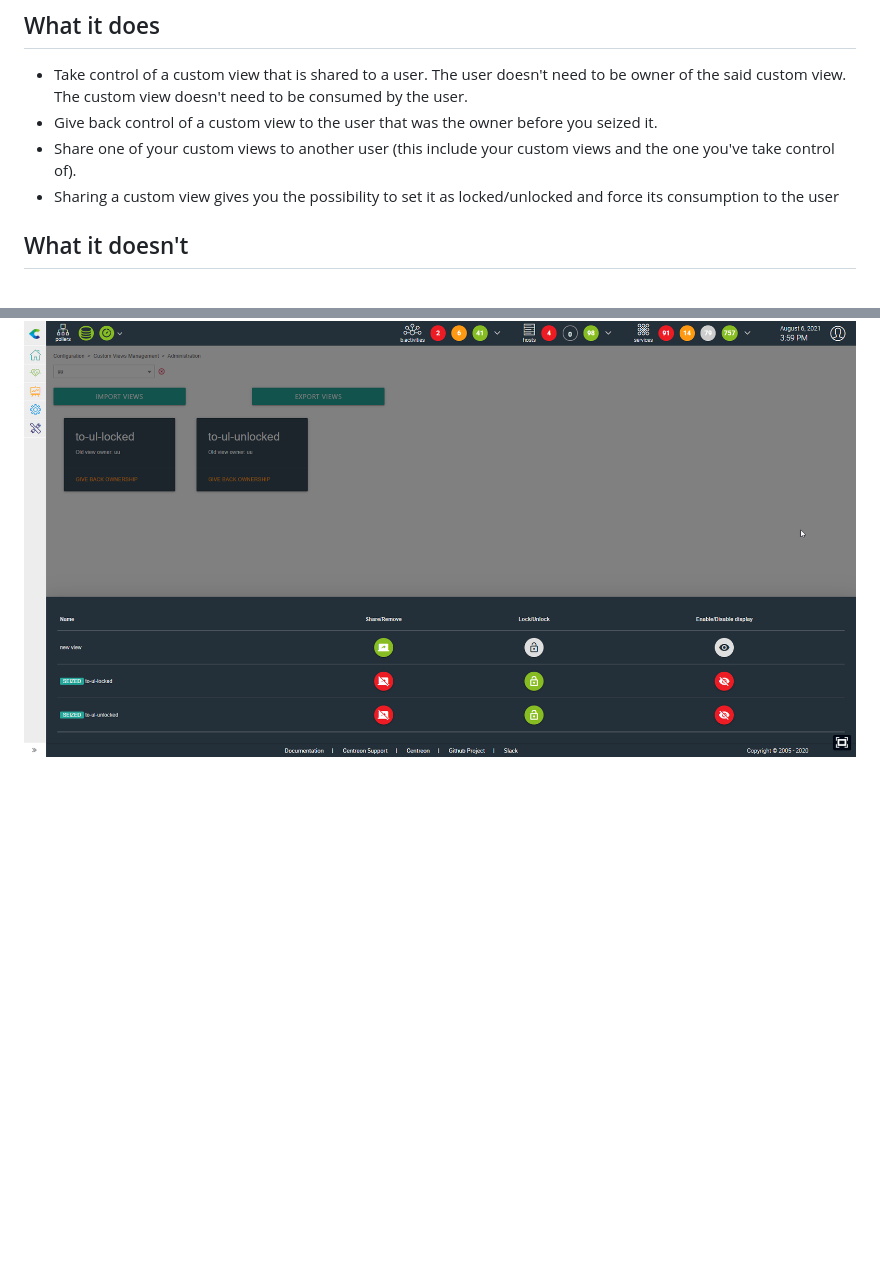
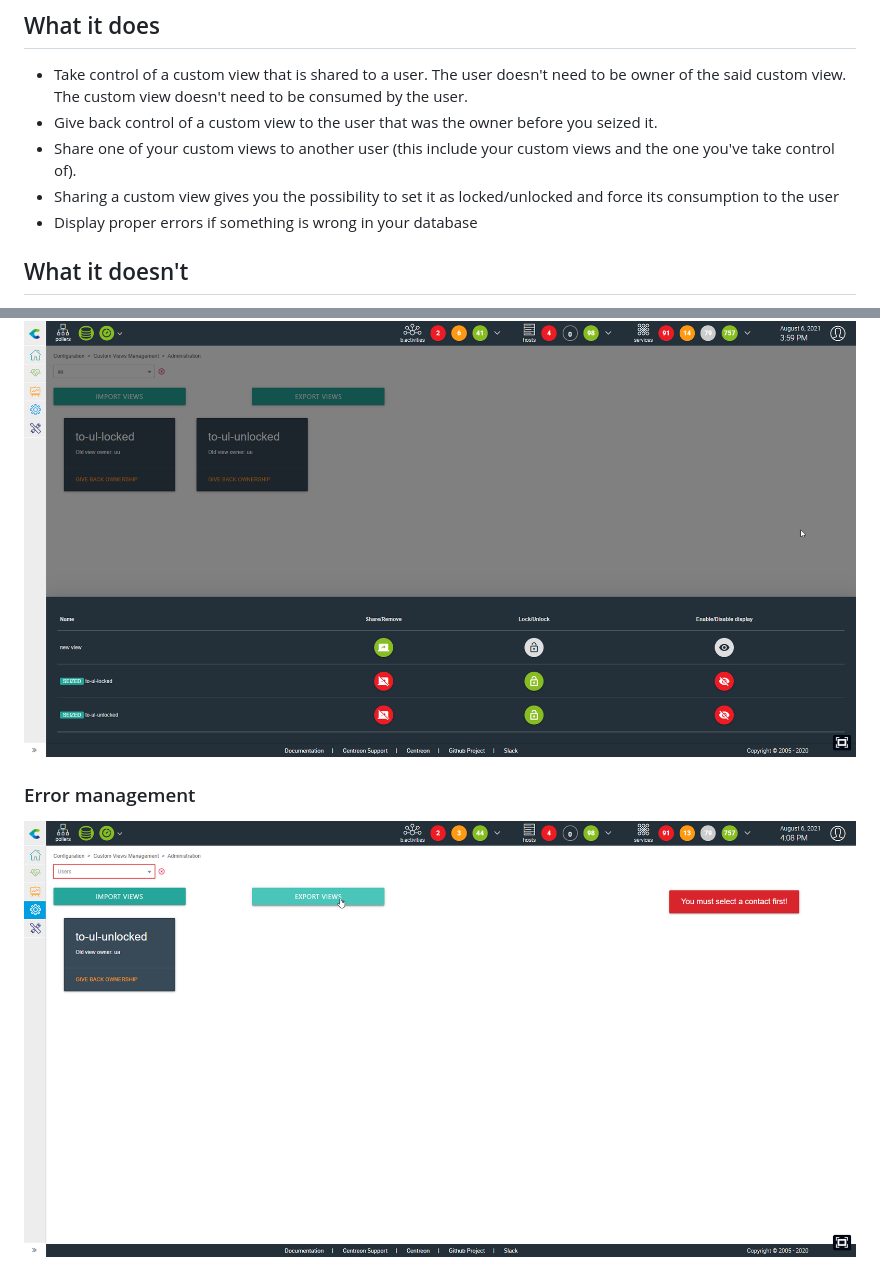
Before and after one commit to tanguyvda/centreon-custom-views-management, a Markdown page: README.md, 2 parts joined by grey strips. GitHub-like rendering; pictures changed too: screenshots/error_management.png (added); blank space fills up the shorter version.

```diff
--- a/README.md
+++ b/README.md
@@ -10,6 +10,7 @@ This community module allows you to administrate custom views for you users. You
 - Give back control of a custom view to the user that was the owner before you seized it.
 - Share one of your custom views to another user (this include your custom views and the one you've take control of).
 - Sharing a custom view gives you the possibility to set it as locked/unlocked and force its consumption to the user
+- Display proper errors if something is wrong in your database
 
 ## What it doesn't
 
@@ -29,3 +30,7 @@ This community module allows you to administrate custom views for you users. You
 ### Custom views sharing options
 
 ![share custom views to a user](screenshots/share_views.png)
+
+### Error management
+
+![display error](screenshots/error_management.png)
```
Also changed, not shown: 1 other file.
